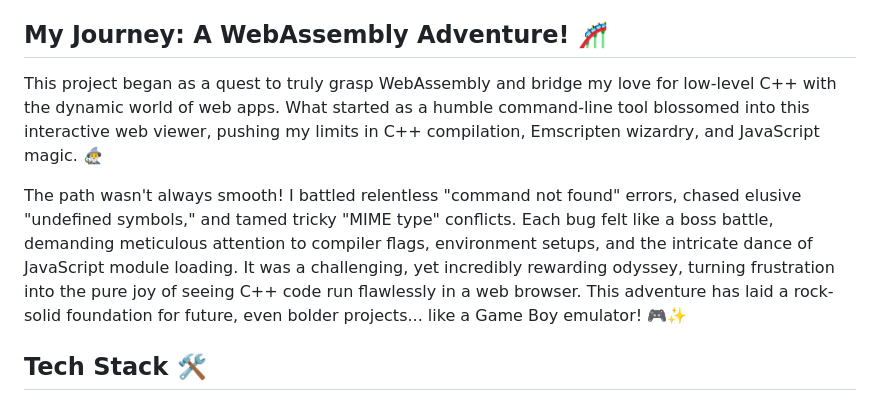
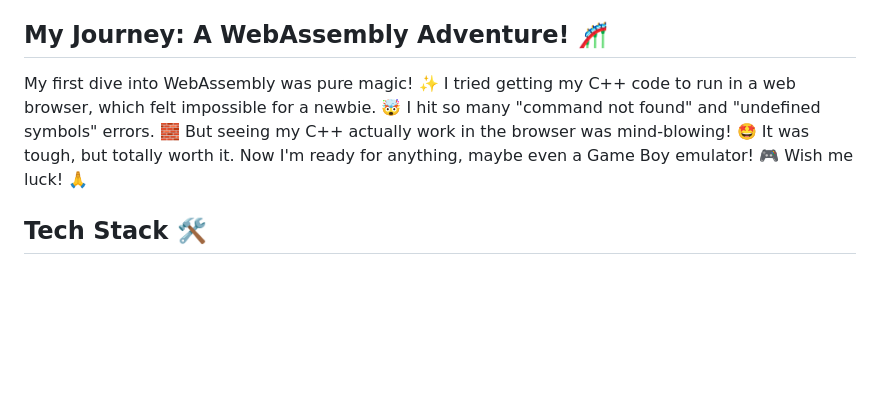
Before and after one commit to Dhruvdesai793/Hex-Viewr-cpp, a Markdown page: README.md, the part around the change. Rendered like a GitHub page; blank space fills up the shorter version.

```diff
--- a/README.md
+++ b/README.md
@@ -16,9 +16,7 @@ A simple yet powerful web-based hexadecimal viewer, forged by compiling C++ to W
 
 ## My Journey: A WebAssembly Adventure! 🎢
 
-This project began as a quest to truly grasp WebAssembly and bridge my love for low-level C++ with the dynamic world of web apps. What started as a humble command-line tool blossomed into this interactive web viewer, pushing my limits in C++ compilation, Emscripten wizardry, and JavaScript magic. 🧙‍♂️
-
-The path wasn't always smooth! I battled relentless "command not found" errors, chased elusive "undefined symbols," and tamed tricky "MIME type" conflicts. Each bug felt like a boss battle, demanding meticulous attention to compiler flags, environment setups, and the intricate dance of JavaScript module loading. It was a challenging, yet incredibly rewarding odyssey, turning frustration into the pure joy of seeing C++ code run flawlessly in a web browser. This adventure has laid a rock-solid foundation for future, even bolder projects... like a Game Boy emulator! 🎮✨
+My first dive into WebAssembly was pure magic! ✨ I tried getting my C++ code to run in a web browser, which felt impossible for a newbie. 🤯 I hit so many "command not found" and "undefined symbols" errors. 🧱 But seeing my C++ actually work in the browser was mind-blowing! 🤩 It was tough, but totally worth it. Now I'm ready for anything, maybe even a Game Boy emulator! 🎮 Wish me luck! 🙏
 
 ## Tech Stack 🛠️
 
```
